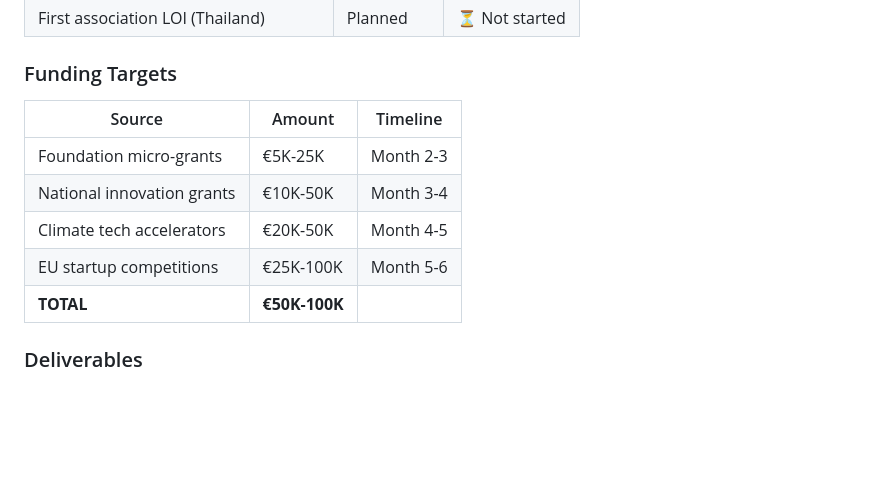
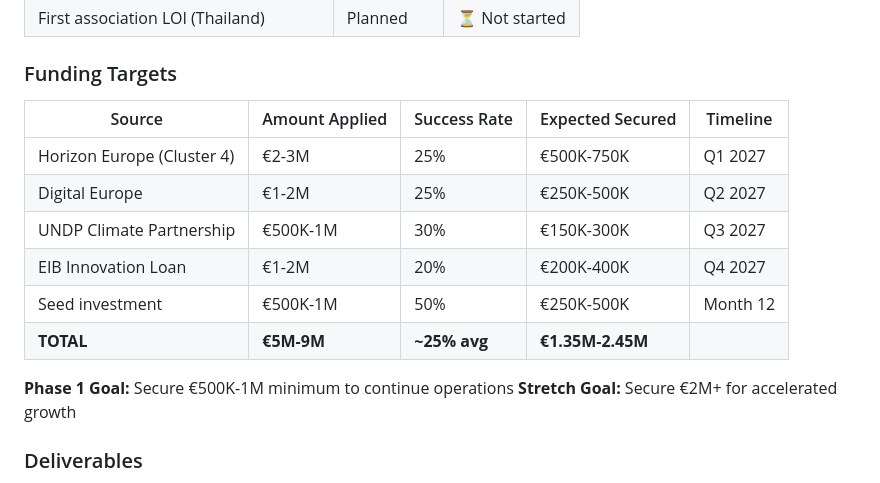
Before and after one commit to IglesiaPaul/inos-ssot-hempin-docs, a Markdown page: ROADMAP.md, the part around the change. GitHub-like rendering; blank space fills up the shorter version.

```diff
--- a/ROADMAP.md
+++ b/ROADMAP.md
@@ -23,13 +23,17 @@
 
 ### Funding Targets
 
-| Source | Amount | Timeline |
-|--------|--------|----------|
-| Foundation micro-grants | €5K-25K | Month 2-3 |
-| National innovation grants | €10K-50K | Month 3-4 |
-| Climate tech accelerators | €20K-50K | Month 4-5 |
-| EU startup competitions | €25K-100K | Month 5-6 |
-| **TOTAL** | **€50K-100K** | |
+| Source | Amount Applied | Success Rate | Expected Secured | Timeline |
+|--------|---------------|--------------|------------------|----------|
+| Horizon Europe (Cluster 4) | €2-3M | 25% | €500K-750K | Q1 2027 |
+| Digital Europe | €1-2M | 25% | €250K-500K | Q2 2027 |
+| UNDP Climate Partnership | €500K-1M | 30% | €150K-300K | Q3 2027 |
+| EIB Innovation Loan | €1-2M | 20% | €200K-400K | Q4 2027 |
+| Seed investment | €500K-1M | 50% | €250K-500K | Month 12 |
+| **TOTAL** | **€5M-9M** | **~25% avg** | **€1.35M-2.45M** | |
+
+**Phase 1 Goal:** Secure €500K-1M minimum to continue operations
+**Stretch Goal:** Secure €2M+ for accelerated growth
 
 ### Deliverables
 
```
